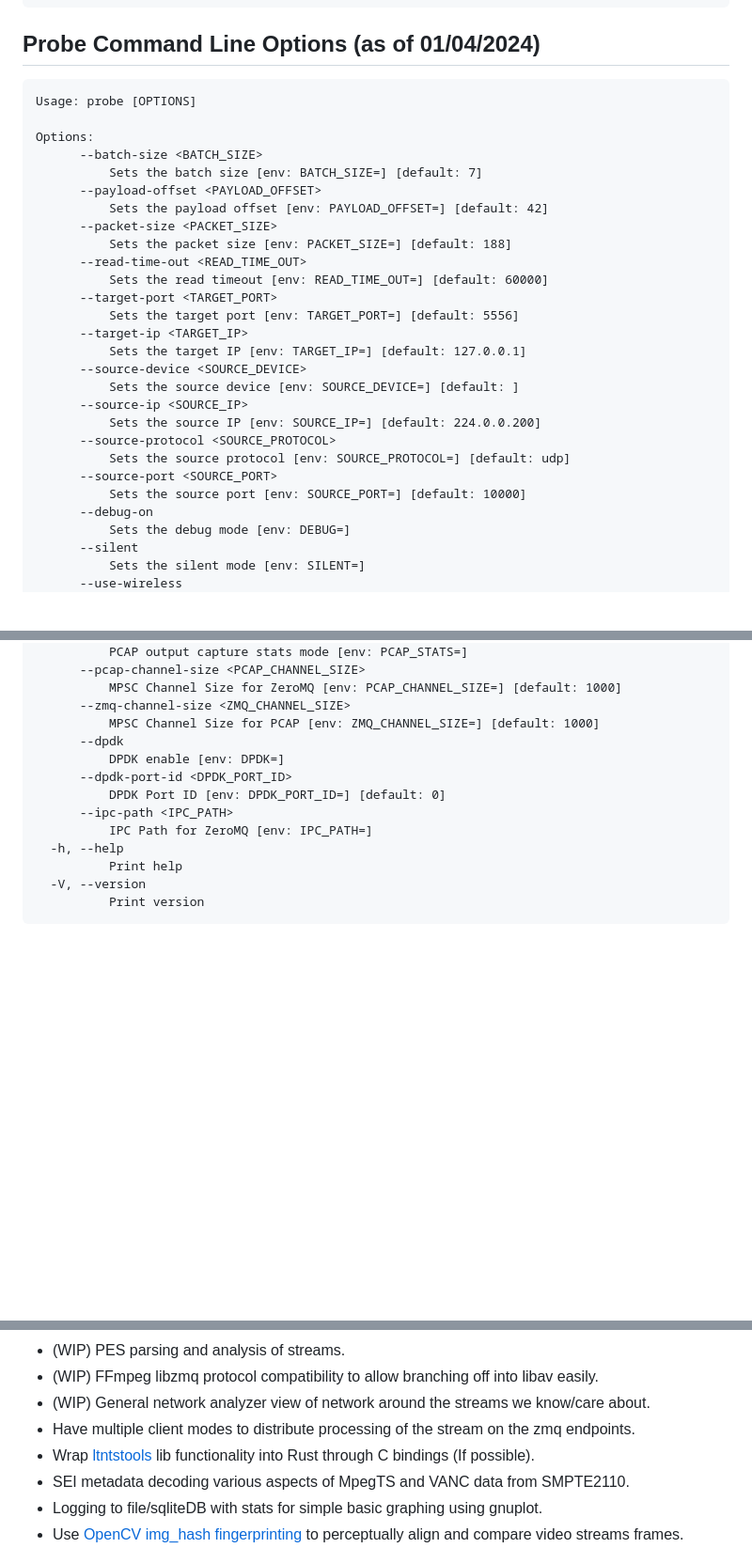
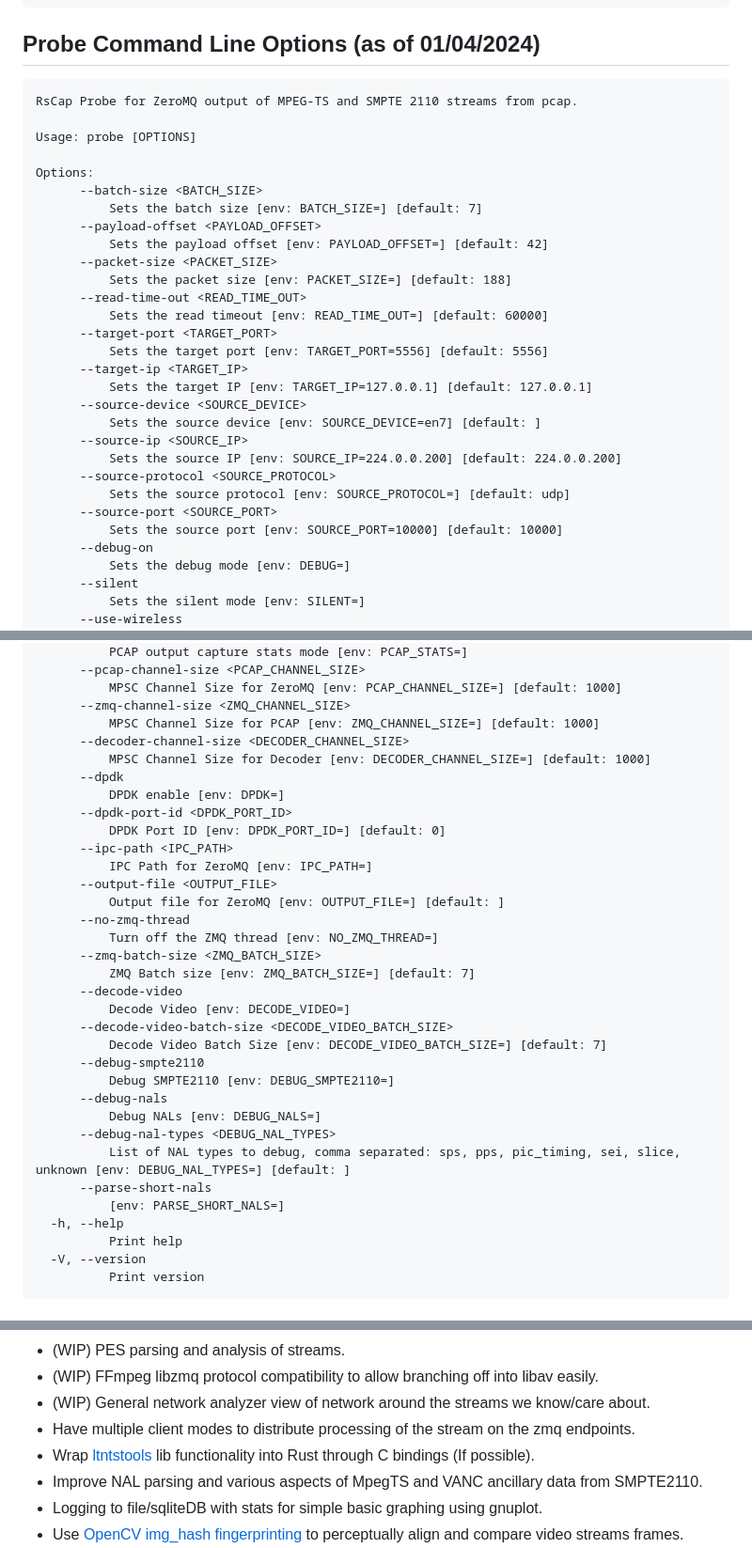
Before and after one commit to groovybits/rscap, a Markdown page: README.md, 3 parts joined by grey strips. Shown: that part at 94% size. GitHub-like rendering; blank space fills up the shorter version.

Commit message:
update readme details w/parsing and future todo

````diff
--- a/README.md
+++ b/README.md
@@ -122,6 +132,8 @@ target/release/monitor \
 ## Probe Command Line Options (as of 01/04/2024)
 
 ```text
+RsCap Probe for ZeroMQ output of MPEG-TS and SMPTE 2110 streams from pcap.
+
 Usage: probe [OPTIONS]
 
 Options:
@@ -134,17 +146,17 @@ Options:
       --read-time-out <READ_TIME_OUT>
           Sets the read timeout [env: READ_TIME_OUT=] [default: 60000]
       --target-port <TARGET_PORT>
-          Sets the target port [env: TARGET_PORT=] [default: 5556]
+          Sets the target port [env: TARGET_PORT=5556] [default: 5556]
       --target-ip <TARGET_IP>
-          Sets the target IP [env: TARGET_IP=] [default: 127.0.0.1]
+          Sets the target IP [env: TARGET_IP=127.0.0.1] [default: 127.0.0.1]
       --source-device <SOURCE_DEVICE>
-          Sets the source device [env: SOURCE_DEVICE=] [default: ]
+          Sets the source device [env: SOURCE_DEVICE=en7] [default: ]
       --source-ip <SOURCE_IP>
-          Sets the source IP [env: SOURCE_IP=] [default: 224.0.0.200]
+          Sets the source IP [env: SOURCE_IP=224.0.0.200] [default: 224.0.0.200]
       --source-protocol <SOURCE_PROTOCOL>
           Sets the source protocol [env: SOURCE_PROTOCOL=] [default: udp]
       --source-port <SOURCE_PORT>
-          Sets the source port [env: SOURCE_PORT=] [default: 10000]
+          Sets the source port [env: SOURCE_PORT=10000] [default: 10000]
       --debug-on
           Sets the debug mode [env: DEBUG=]
       --silent
@@ -175,12 +187,32 @@ Options:
           MPSC Channel Size for ZeroMQ [env: PCAP_CHANNEL_SIZE=] [default: 1000]
       --zmq-channel-size <ZMQ_CHANNEL_SIZE>
           MPSC Channel Size for PCAP [env: ZMQ_CHANNEL_SIZE=] [default: 1000]
+      --decoder-channel-size <DECODER_CHANNEL_SIZE>
+          MPSC Channel Size for Decoder [env: DECODER_CHANNEL_SIZE=] [default: 1000]
       --dpdk
           DPDK enable [env: DPDK=]
       --dpdk-port-id <DPDK_PORT_ID>
           DPDK Port ID [env: DPDK_PORT_ID=] [default: 0]
       --ipc-path <IPC_PATH>
           IPC Path for ZeroMQ [env: IPC_PATH=]
+      --output-file <OUTPUT_FILE>
+          Output file for ZeroMQ [env: OUTPUT_FILE=] [default: ]
+      --no-zmq-thread
+          Turn off the ZMQ thread [env: NO_ZMQ_THREAD=]
+      --zmq-batch-size <ZMQ_BATCH_SIZE>
+          ZMQ Batch size [env: ZMQ_BATCH_SIZE=] [default: 7]
+      --decode-video
+          Decode Video [env: DECODE_VIDEO=]
+      --decode-video-batch-size <DECODE_VIDEO_BATCH_SIZE>
+          Decode Video Batch Size [env: DECODE_VIDEO_BATCH_SIZE=] [default: 7]
+      --debug-smpte2110
+          Debug SMPTE2110 [env: DEBUG_SMPTE2110=]
+      --debug-nals
+          Debug NALs [env: DEBUG_NALS=]
+      --debug-nal-types <DEBUG_NAL_TYPES>
+          List of NAL types to debug, comma separated: sps, pps, pic_timing, sei, slice, unknown [env: DEBUG_NAL_TYPES=] [default: ]
+      --parse-short-nals
+          [env: PARSE_SHORT_NALS=]
   -h, --help
           Print help
   -V, --version
@@ -230,7 +262,7 @@ Running VTune [vtune.sh](vtune.sh)
 - (WIP) General network analyzer view of network around the streams we know/care about.
 - Have multiple client modes to distribute processing of the stream on the zmq endpoints.
 - Wrap [ltntstools](https://github.com/LTNGlobal-opensource/libltntstools) lib functionality into Rust through C bindings (If possible).
-- SEI metadata decoding various aspects of MpegTS and VANC data from SMPTE2110.
+- Improve NAL parsing and various aspects of MpegTS and VANC ancillary data from SMPTE2110.
 - Logging to file/sqliteDB with stats for simple basic graphing using gnuplot.
 - Use [OpenCV img_hash fingerprinting](https://docs.opencv.org/3.4/d4/d93/group__img__hash.html#ga5eeee1e27bc45caffe3b529ab42568e3) to perceptually align and compare video streams frames.
 - OpenAI Whisper speech to text for caption verfication and insertion. <https://github.com/openai/whisper>
````
Also changed, not shown: other parts of README.md (+11 -1 lines).
